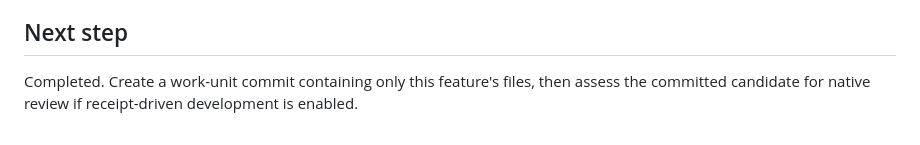
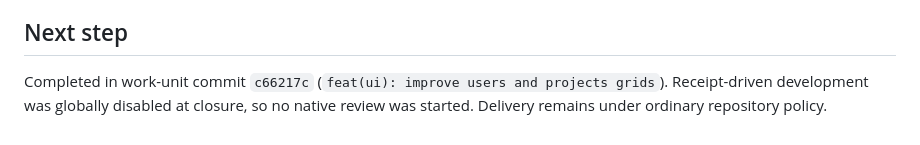
Before and after one commit to xaarrie/aishippinglabs-project-xabiarrieta, a Markdown page: odd/tasks/user-project-grids.md, the part around the change. Drawn GitHub-style.

Commit message:
docs(tasks): record grid verification

```diff
--- a/odd/tasks/user-project-grids.md
+++ b/odd/tasks/user-project-grids.md
@@ -44,4 +44,4 @@ Checks run:
 - Playwright — authenticated Users and Projects grids rendered without console errors; project sort exposed `aria-sort="descending"`, user status filtering worked, and a no-match project search rendered the accessible empty state. The compact project row measured 61px.
 
 ## Next step
-Completed. Create a work-unit commit containing only this feature's files, then assess the committed candidate for native review if receipt-driven development is enabled.
+Completed in work-unit commit `c66217c` (`feat(ui): improve users and projects grids`). Receipt-driven development was globally disabled at closure, so no native review was started. Delivery remains under ordinary repository policy.
```
